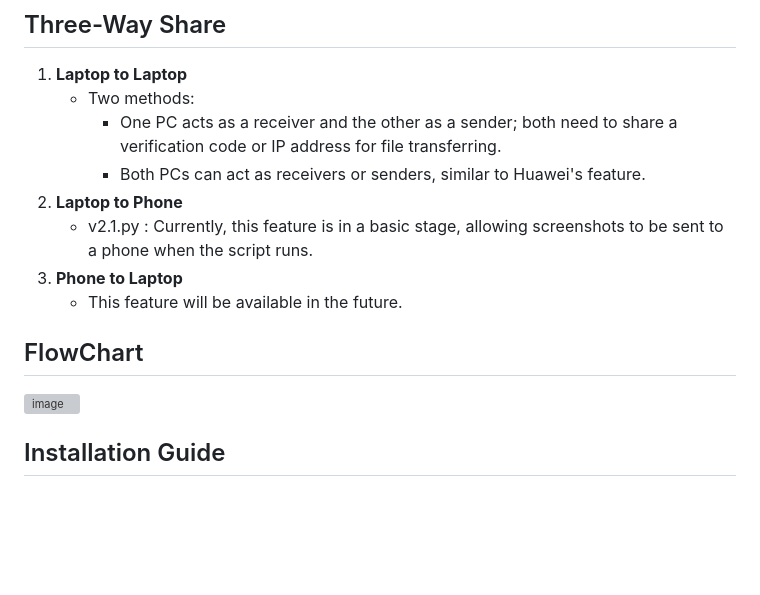
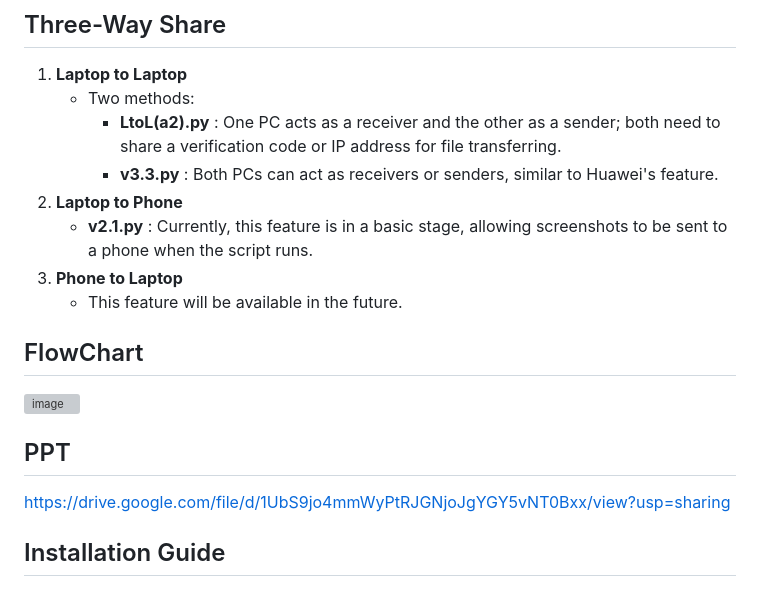
Before and after one commit to Parth-Kamal/AirShare, a Markdown page: README.md, the part around the change. Drawn GitHub-style; blank space fills up the shorter version; grey boxes are pictures that could not be loaded.

```diff
--- a/README.md
+++ b/README.md
@@ -33,16 +33,19 @@ Huawei, in its Mate 70 series, launched a hand gesture picture-sharing feature t
 ## Three-Way Share
 1. **Laptop to Laptop**
    - Two methods:
-     - One PC acts as a receiver and the other as a sender; both need to share a verification code or IP address for file transferring.
-     - Both PCs can act as receivers or senders, similar to Huawei's feature.
+     - **LtoL(a2).py** : One PC acts as a receiver and the other as a sender; both need to share a verification code or IP address for file          transferring.
+     - **v3.3.py** : Both PCs can act as receivers or senders, similar to Huawei's feature.
 2. **Laptop to Phone**
-   - v2.1.py : Currently, this feature is in a basic stage, allowing screenshots to be sent to a phone when the script runs.
+   - **v2.1.py** : Currently, this feature is in a basic stage, allowing screenshots to be sent to a phone when the script runs.
 3. **Phone to Laptop**
    - This feature will be available in the future.
 
 ## FlowChart
 
 <img width="689" alt="image" src="https://github.com/user-attachments/assets/f4fb5e1d-af29-4dff-acf1-db258627cf77" />
+
+## PPT
+https://drive.google.com/file/d/1UbS9jo4mmWyPtRJGNjoJgYGY5vNT0Bxx/view?usp=sharing
 
 
 
```
